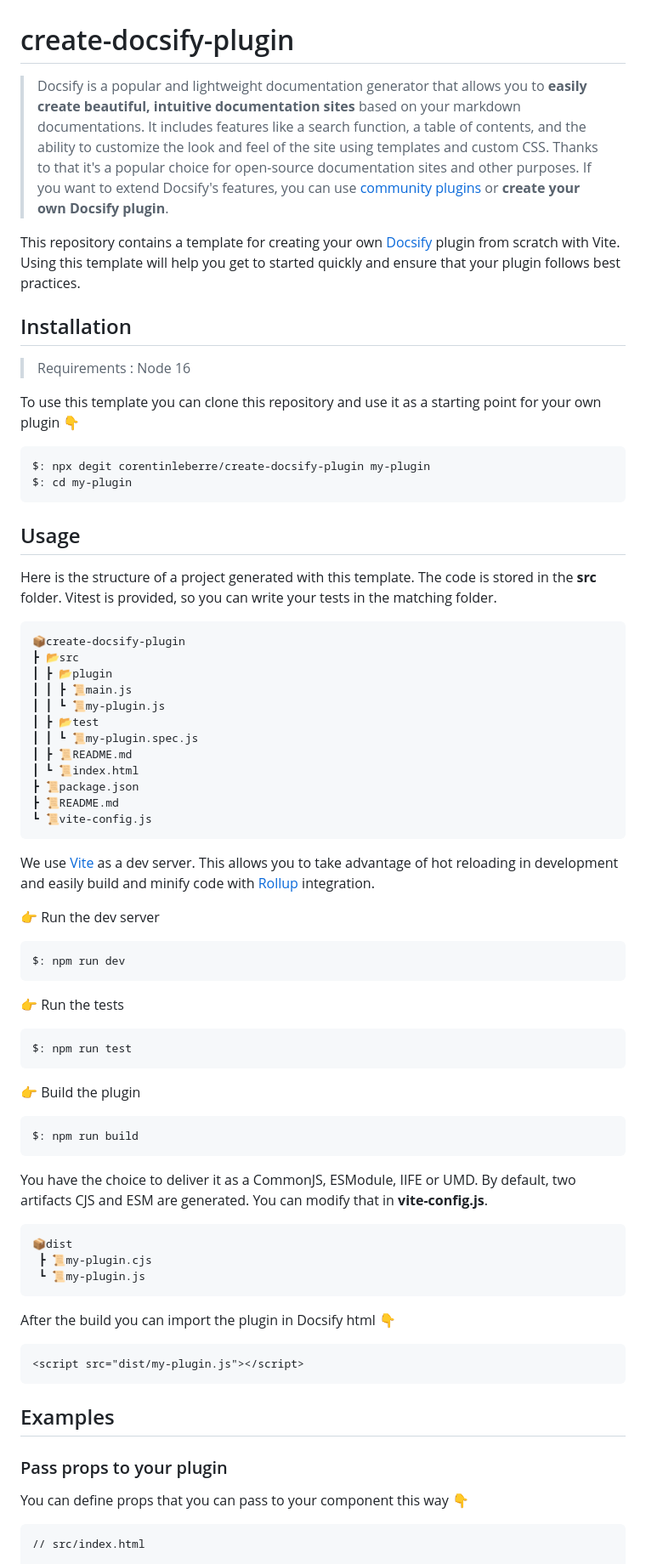
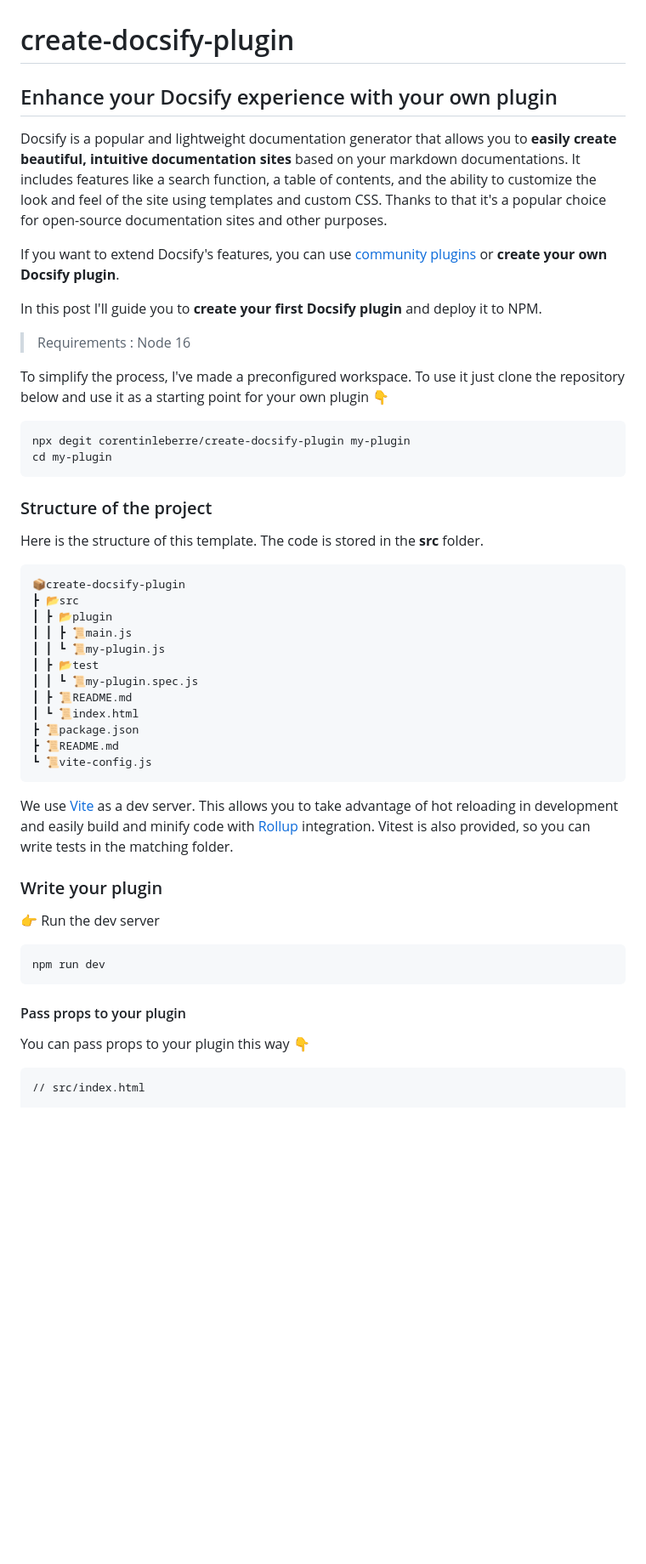
Before and after one commit to corentinleberre/create-docsify-plugin, a Markdown page: README.md, the part around one of its changes. Shown at 85% size. Drawn GitHub-style; blank space fills up the shorter version.

````diff
--- a/README.md
+++ b/README.md
@@ -1,24 +1,25 @@
 # create-docsify-plugin
 
-> Docsify is a popular and lightweight documentation generator that allows you to **easily create beautiful, intuitive documentation sites** based on your markdown documentations. It includes features like a search function, a table of contents, and the ability to customize the look and feel of the site using templates and custom CSS. Thanks to that it's a popular choice for open-source documentation sites and other purposes.
-> If you want to extend Docsify's features, you can use [community plugins](https://github.com/docsifyjs/awesome-docsify#plugins) or **create your own Docsify plugin**.
+## Enhance your Docsify experience with your own plugin
 
-This repository contains a template for creating your own [Docsify](https://docsify.js.org/#/) plugin from scratch with Vite. Using this template will help you get to started quickly and ensure that your plugin follows best practices.
+Docsify is a popular and lightweight documentation generator that allows you to **easily create beautiful, intuitive documentation sites** based on your markdown documentations. It includes features like a search function, a table of contents, and the ability to customize the look and feel of the site using templates and custom CSS. Thanks to that it's a popular choice for open-source documentation sites and other purposes.
 
-## Installation
+If you want to extend Docsify's features, you can use [community plugins](https://github.com/docsifyjs/awesome-docsify#plugins) or **create your own Docsify plugin**.
+
+In this post I'll guide you to **create your first Docsify plugin** and deploy it to NPM.
 
 > Requirements : Node 16
 
-To use this template you can clone this repository and use it as a starting point for your own plugin 👇
+To simplify the process, I've made a preconfigured workspace. To use it just clone the repository below and use it as a starting point for your own plugin 👇
 
 ```bash
-$: npx degit corentinleberre/create-docsify-plugin my-plugin
-$: cd my-plugin
+npx degit corentinleberre/create-docsify-plugin my-plugin
+cd my-plugin
 ```
 
-## Usage
+### Structure of the project
 
-Here is the structure of a project generated with this template. The code is stored in the **src** folder. Vitest is provided, so you can write your tests in the matching folder.
+Here is the structure of this template. The code is stored in the **src** folder.
 
 ```text
 📦create-docsify-plugin
@@ -35,45 +36,19 @@ Here is the structure of a project generated with this template. The code is sto
 ┗ 📜vite-config.js
 ```
 
-We use [Vite](https://github.com/vitejs/vite) as a dev server. This allows you to take advantage of hot reloading in development and easily build and minify code with [Rollup](https://rollupjs.org/) integration.
+We use [Vite](https://github.com/vitejs/vite) as a dev server. This allows you to take advantage of hot reloading in development and easily build and minify code with [Rollup](https://rollupjs.org/) integration. Vitest is also provided, so you can write tests in the matching folder.
+
+### Write your plugin
 
 👉 Run the dev server
 
 ```bash
-$: npm run dev
+npm run dev
 ```
 
-👉 Run the tests
+#### Pass props to your plugin
 
-```bash
-$: npm run test
-```
-
-👉 Build the plugin
-
-```bash
-$: npm run build
-```
-
-You have the choice to deliver it as a CommonJS, ESModule, IIFE or UMD. By default, two artifacts CJS and ESM are generated. You can modify that in **vite-config.js**.
-
-```text
-📦dist
- ┣ 📜my-plugin.cjs
- ┗ 📜my-plugin.js
-```
-
-After the build you can import the plugin in Docsify html 👇
-
-```html
-<script src="dist/my-plugin.js"></script>
-```
-
-## Examples
-
-### Pass props to your plugin
-
-You can define props that you can pass to your component this way 👇
+You can pass props to your plugin this way 👇
 
 ```html
 // src/index.html
````
Also changed, not shown: other parts of README.md (+106 -19 lines).
